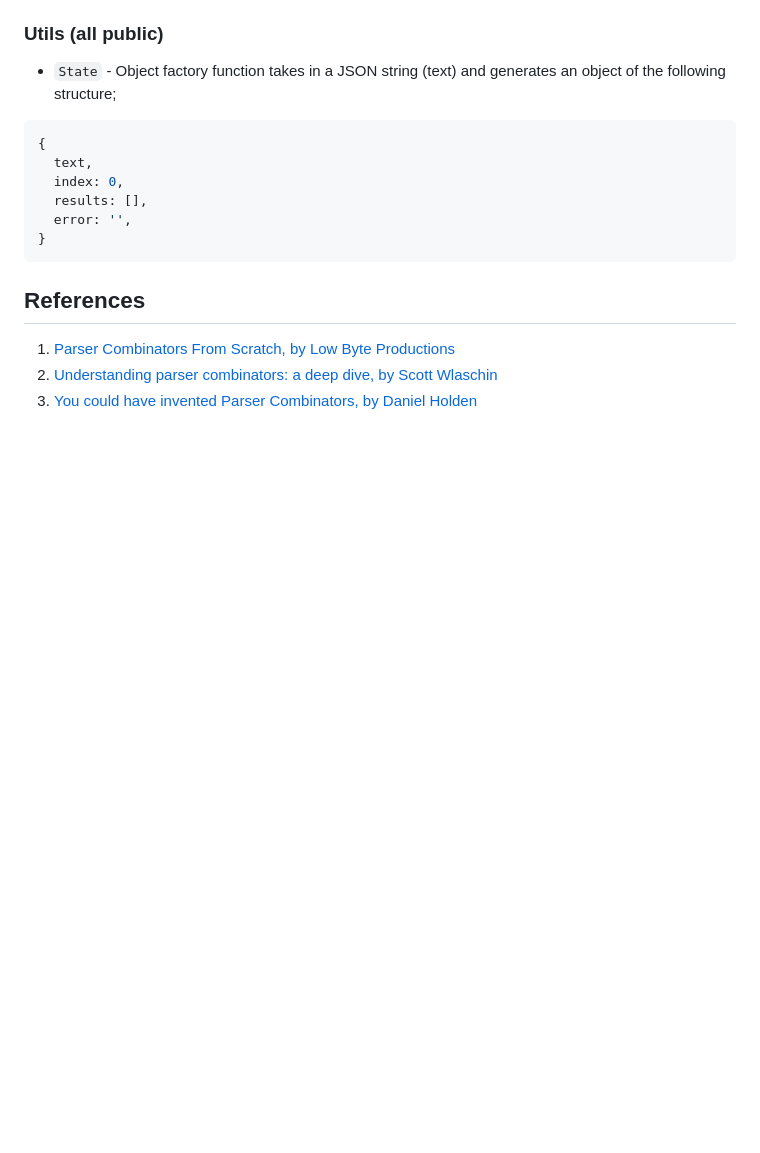
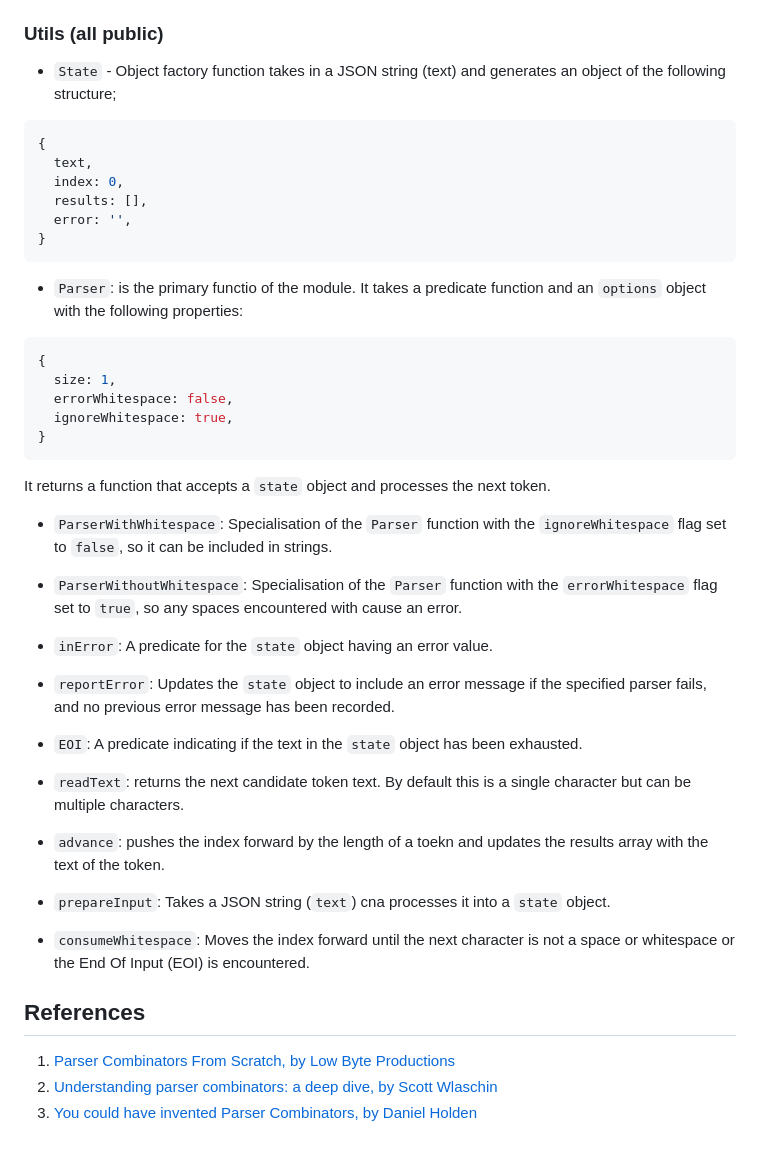
Before and after one commit to TracyGJG/parser-combinators, a Markdown page: README.md, the part around one of its changes. GitHub-like rendering; blank space fills up the shorter version.

````diff
--- a/README.md
+++ b/README.md
@@ -129,6 +144,29 @@ The **Number** token is a composite of up to three different sections: _Integer_
 }
 ```
 
+- `Parser`: is the primary functio of the module. It takes a predicate function and an `options` object with the following properties:
+
+```JS
+{
+  size: 1,
+  errorWhitespace: false,
+  ignoreWhitespace: true,
+}
+```
+
+It returns a function that accepts a `state` object and processes the next token.
+
+- `ParserWithWhitespace`: Specialisation of the `Parser` function with the `ignoreWhitespace` flag set to `false`, so it can be included in strings.
+- `ParserWithoutWhitespace`: Specialisation of the `Parser` function with the `errorWhitespace` flag set to `true`, so any spaces encountered with cause an error.
+
+- `inError`: A predicate for the `state` object having an error value.
+- `reportError`: Updates the `state` object to include an error message if the specified parser fails, and no previous error message has been recorded.
+- `EOI`: A predicate indicating if the text in the `state` object has been exhausted.
+- `readText`: returns the next candidate token text. By default this is a single character but can be multiple characters.
+- `advance`: pushes the index forward by the length of a toekn and updates the results array with the text of the token.
+- `prepareInput`: Takes a JSON string (`text`) cna processes it into a `state` object.
+- `consumeWhitespace`: Moves the index forward until the next character is not a space or whitespace or the End Of Input (EOI) is encountered.
+
 ## References
 
 1. [Parser Combinators From Scratch, by Low Byte Productions](https://www.youtube.com/playlist?list=PLP29wDx6QmW5yfO1LAgO8kU3aQEj8SIrU)
````
Also changed, not shown: other parts of README.md (+15 -0 lines).
